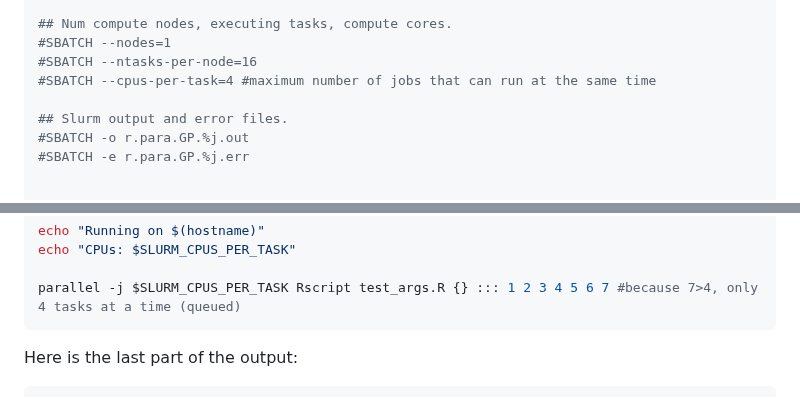
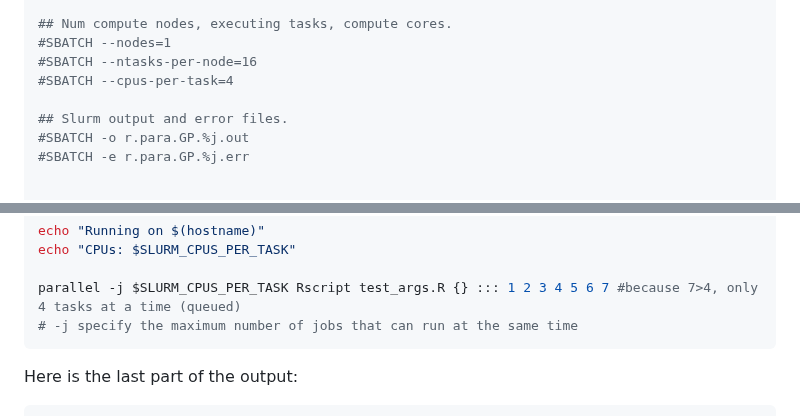
Before and after one commit to AdvancedResearchComputing/Workshops, a Markdown page: scalable_job_submission/03_parallel.md, 2 parts joined by grey strips. Rendered like a GitHub page.

Commit message:
changing a comment.

````diff
--- a/scalable_job_submission/03_parallel.md
+++ b/scalable_job_submission/03_parallel.md
@@ -561,7 +561,7 @@ Here is r_GNUP.sh:
 ## Num compute nodes, executing tasks, compute cores.
 #SBATCH --nodes=1
 #SBATCH --ntasks-per-node=16
-#SBATCH --cpus-per-task=4 #maximum number of jobs that can run at the same time
+#SBATCH --cpus-per-task=4
 
 ## Slurm output and error files.
 #SBATCH -o r.para.GP.%j.out
@@ -581,6 +581,7 @@ echo "Running on $(hostname)"
 echo "CPUs: $SLURM_CPUS_PER_TASK"
 
 parallel -j $SLURM_CPUS_PER_TASK Rscript test_args.R {} ::: 1 2 3 4 5 6 7 #because 7>4, only 4 tasks at a time (queued)
+# -j specify the maximum number of jobs that can run at the same time
 ```
 
 Here is the last part of the output:
````
